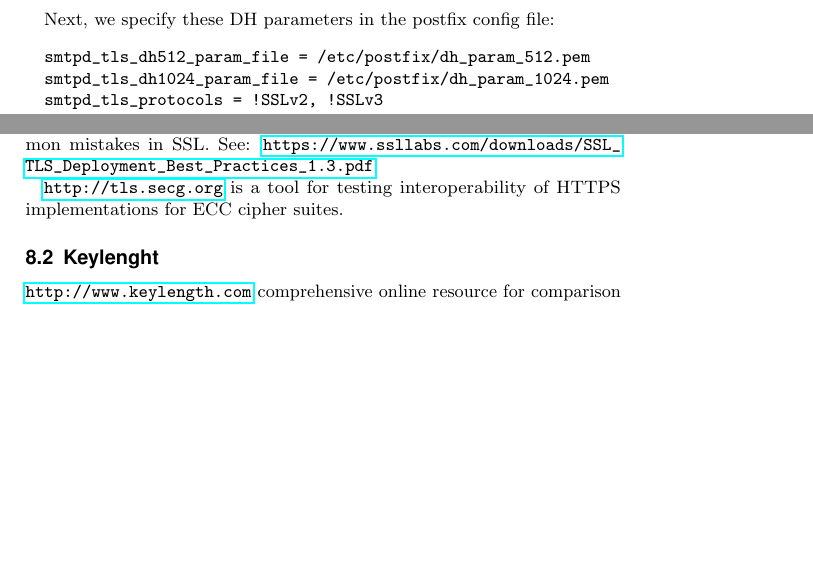
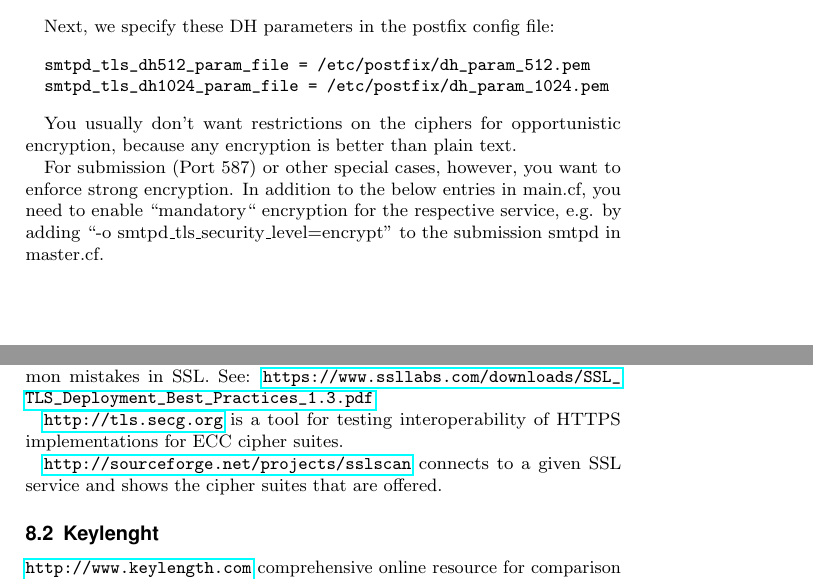
Before and after one commit to BetterCrypto/Applied-Crypto-Hardening, a LaTeX document (src/applied-crypto-hardening.tex, which reads src/practical_settings.tex, src/tools.tex): two parts of pages 12 and 14 of 15 before the commit and two parts of pages 12 and 14 of 16 after it, joined at a grey line, cut so that both start at the same text, the shorter picture padded with empty space. Compiled offline with pdfLaTeX.

Commit message:
postfix changes; added sslscan to tools

```diff
--- a/src/practical_settings.tex
+++ b/src/practical_settings.tex
@@ -337,4 +337,14 @@ Next, we specify these DH parameters in the postfix config file:
 \begin{verbatim}
   smtpd_tls_dh512_param_file = /etc/postfix/dh_param_512.pem
   smtpd_tls_dh1024_param_file = /etc/postfix/dh_param_1024.pem
-  smtpd_tls_protocols = !SSLv2, !SSLv3
+\end{verbatim}
+
+You usually don't want restrictions on the ciphers for opportunistic
+encryption, because any encryption is better than plain text.
+
+For submission (Port 587) or other special cases, however, you want to
+enforce strong encryption. In addition to the below entries in
+main.cf, you need to enable ``mandatory`` encryption for the
+respective service, e.g. by adding ``-o
+smtpd\_tls\_security\_level=encrypt'' to the submission smtpd in
+master.cf.
--- a/src/tools.tex
+++ b/src/tools.tex
@@ -14,6 +14,9 @@ See: \url{https://www.ssllabs.com/downloads/SSL_TLS_Deployment_Best_Practices_1.
 
 \url{http://tls.secg.org} is a tool for testing interoperability of HTTPS implementations for ECC cipher suites.
 
+\url{http://sourceforge.net/projects/sslscan} connects to a given SSL
+service and shows the cipher suites that are offered.
+
 \subsection{Keylenght}
 
 \url{http://www.keylength.com} comprehensive online resource for comparison of keylenghts according to common recommendatons and standards in cryptography.
```
Also changed, not shown: src/practical_settings.tex (12 more changed lines).
